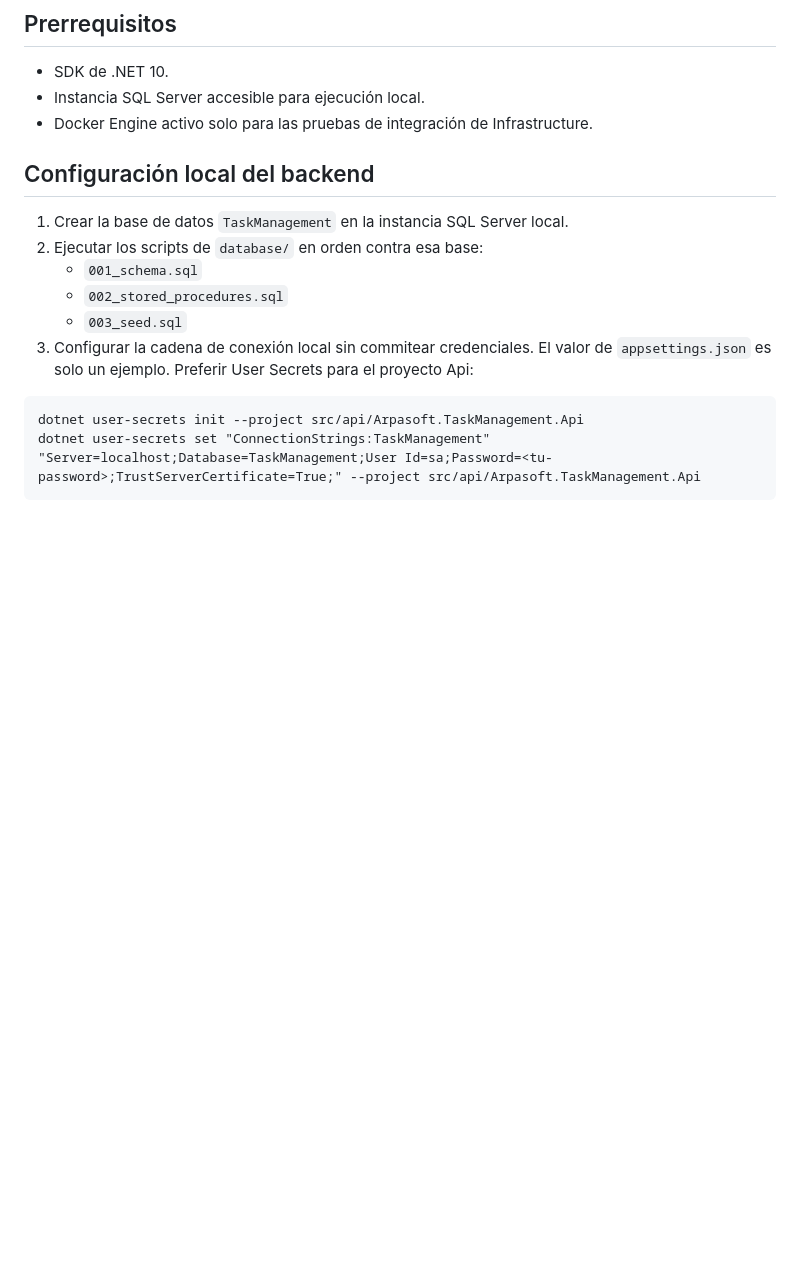
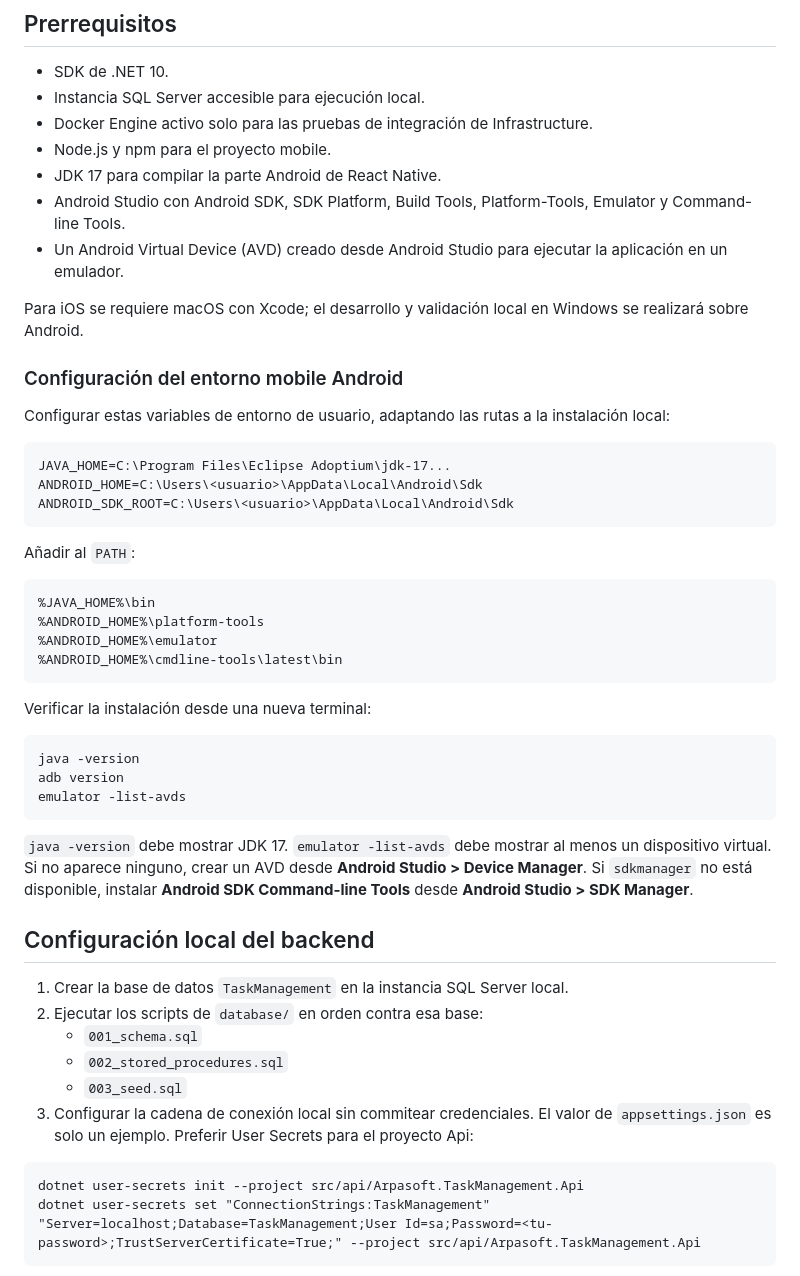
Before and after one commit to billy-arredondo/react-native-dotnet-challenge, a Markdown page: README.md, the part around the change. Rendered like a GitHub page; blank space fills up the shorter version.

Commit message:
docs: document mobile development environment requirements

````diff
--- a/README.md
+++ b/README.md
@@ -48,6 +48,41 @@ GET /health
 - SDK de .NET 10.
 - Instancia SQL Server accesible para ejecución local.
 - Docker Engine activo solo para las pruebas de integración de Infrastructure.
+- Node.js y npm para el proyecto mobile.
+- JDK 17 para compilar la parte Android de React Native.
+- Android Studio con Android SDK, SDK Platform, Build Tools, Platform-Tools, Emulator y Command-line Tools.
+- Un Android Virtual Device (AVD) creado desde Android Studio para ejecutar la aplicación en un emulador.
+
+Para iOS se requiere macOS con Xcode; el desarrollo y validación local en Windows se realizará sobre Android.
+
+### Configuración del entorno mobile Android
+
+Configurar estas variables de entorno de usuario, adaptando las rutas a la instalación local:
+
+```text
+JAVA_HOME=C:\Program Files\Eclipse Adoptium\jdk-17...
+ANDROID_HOME=C:\Users\<usuario>\AppData\Local\Android\Sdk
+ANDROID_SDK_ROOT=C:\Users\<usuario>\AppData\Local\Android\Sdk
+```
+
+Añadir al `PATH`:
+
+```text
+%JAVA_HOME%\bin
+%ANDROID_HOME%\platform-tools
+%ANDROID_HOME%\emulator
+%ANDROID_HOME%\cmdline-tools\latest\bin
+```
+
+Verificar la instalación desde una nueva terminal:
+
+```text
+java -version
+adb version
+emulator -list-avds
+```
+
+`java -version` debe mostrar JDK 17. `emulator -list-avds` debe mostrar al menos un dispositivo virtual. Si no aparece ninguno, crear un AVD desde **Android Studio > Device Manager**. Si `sdkmanager` no está disponible, instalar **Android SDK Command-line Tools** desde **Android Studio > SDK Manager**.
 
 ## Configuración local del backend
 
````
Also changed, not shown: docs/architecture.md (+4 -0 lines), docs/implementation-plan.md (+4 -0 lines).
